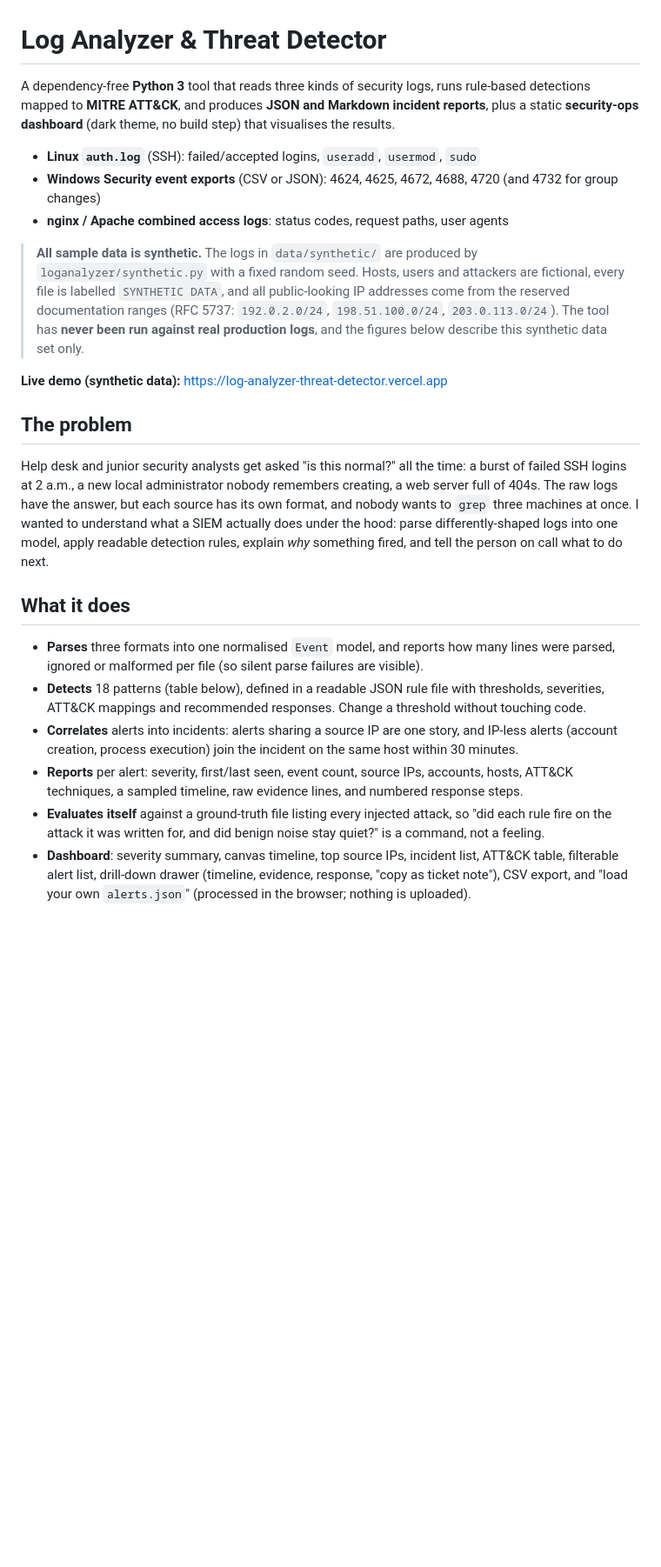
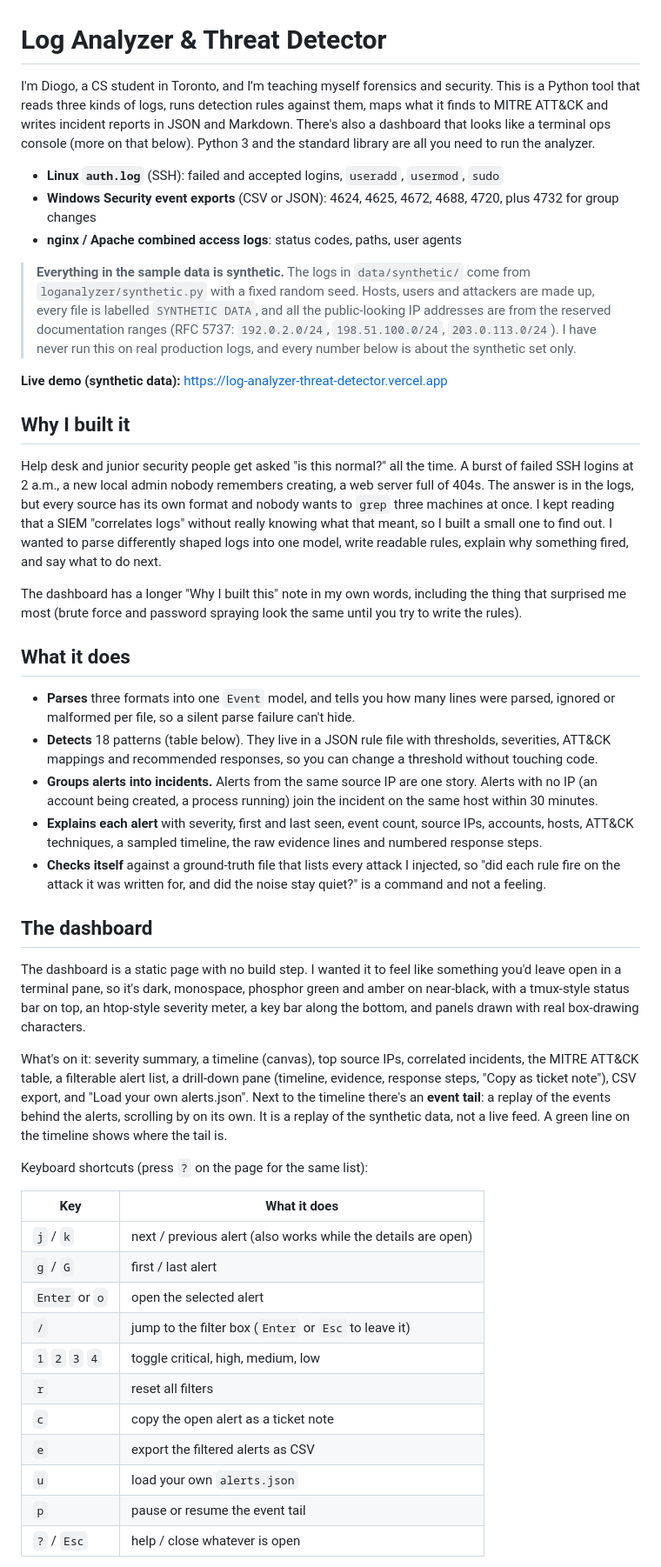
Before and after one commit to SomarGuy/log-analyzer-threat-detector, a Markdown page: README.md, the part around one of its changes. Shown at 87% size. GitHub-like rendering; blank space fills up the shorter version.

```diff
--- a/README.md
+++ b/README.md
@@ -1,24 +1,48 @@
 # Log Analyzer & Threat Detector
 
-A dependency-free **Python 3** tool that reads three kinds of security logs, runs rule-based detections mapped to **MITRE ATT&CK**, and produces **JSON and Markdown incident reports**, plus a static **security-ops dashboard** (dark theme, no build step) that visualises the results.
+I'm Diogo, a CS student in Toronto, and I'm teaching myself forensics and security. This is a Python tool that reads three kinds of logs, runs detection rules against them, maps what it finds to MITRE ATT&CK and writes incident reports in JSON and Markdown. There's also a dashboard that looks like a terminal ops console (more on that below). Python 3 and the standard library are all you need to run the analyzer.
 
-- **Linux `auth.log`** (SSH): failed/accepted logins, `useradd`, `usermod`, `sudo`
-- **Windows Security event exports** (CSV or JSON): 4624, 4625, 4672, 4688, 4720 (and 4732 for group changes)
-- **nginx / Apache combined access logs**: status codes, request paths, user agents
+- **Linux `auth.log`** (SSH): failed and accepted logins, `useradd`, `usermod`, `sudo`
+- **Windows Security event exports** (CSV or JSON): 4624, 4625, 4672, 4688, 4720, plus 4732 for group changes
+- **nginx / Apache combined access logs**: status codes, paths, user agents
 
-> **All sample data is synthetic.** The logs in `data/synthetic/` are produced by `loganalyzer/synthetic.py` with a fixed random seed. Hosts, users and attackers are fictional, every file is labelled `SYNTHETIC DATA`, and all public-looking IP addresses come from the reserved documentation ranges (RFC 5737: `192.0.2.0/24`, `198.51.100.0/24`, `203.0.113.0/24`). The tool has **never been run against real production logs**, and the figures below describe this synthetic data set only.
+> **Everything in the sample data is synthetic.** The logs in `data/synthetic/` come from `loganalyzer/synthetic.py` with a fixed random seed. Hosts, users and attackers are made up, every file is labelled `SYNTHETIC DATA`, and all the public-looking IP addresses are from the reserved documentation ranges (RFC 5737: `192.0.2.0/24`, `198.51.100.0/24`, `203.0.113.0/24`). I have never run this on real production logs, and every number below is about the synthetic set only.
 
 **Live demo (synthetic data):** https://log-analyzer-threat-detector.vercel.app
 
-## The problem
+## Why I built it
 
-Help desk and junior security analysts get asked "is this normal?" all the time: a burst of failed SSH logins at 2 a.m., a new local administrator nobody remembers creating, a web server full of 404s. The raw logs have the answer, but each source has its own format, and nobody wants to `grep` three machines at once. I wanted to understand what a SIEM actually does under the hood: parse differently-shaped logs into one model, apply readable detection rules, explain *why* something fired, and tell the person on call what to do next.
+Help desk and junior security people get asked "is this normal?" all the time. A burst of failed SSH logins at 2 a.m., a new local admin nobody remembers creating, a web server full of 404s. The answer is in the logs, but every source has its own format and nobody wants to `grep` three machines at once. I kept reading that a SIEM "correlates logs" without really knowing what that meant, so I built a small one to find out. I wanted to parse differently shaped logs into one model, write readable rules, explain why something fired, and say what to do next.
+
+The dashboard has a longer "Why I built this" note in my own words, including the thing that surprised me most (brute force and password spraying look the same until you try to write the rules).
 
 ## What it does
 
-- **Parses** three formats into one normalised `Event` model, and reports how many lines were parsed, ignored or malformed per file (so silent parse failures are visible).
-- **Detects** 18 patterns (table below), defined in a readable JSON rule file with thresholds, severities, ATT&CK mappings and recommended responses. Change a threshold without touching code.
-- **Correlates** alerts into incidents: alerts sharing a source IP are one story, and IP-less alerts (account creation, process execution) join the incident on the same host within 30 minutes.
-- **Reports** per alert: severity, first/last seen, event count, source IPs, accounts, hosts, ATT&CK techniques, a sampled timeline, raw evidence lines, and numbered response steps.
-- **Evaluates itself** against a ground-truth file listing every injected attack, so "did each rule fire on the attack it was written for, and did benign noise stay quiet?" is a command, not a feeling.
-- **Dashboard**: severity summary, canvas timeline, top source IPs, incident list, ATT&CK table, filterable alert list, drill-down drawer (timeline, evidence, response, "copy as ticket note"), CSV export, and "load your own `alerts.json`" (processed in the browser; nothing is uploaded).
+- **Parses** three formats into one `Event` model, and tells you how many lines were parsed, ignored or malformed per file, so a silent parse failure can't hide.
+- **Detects** 18 patterns (table below). They live in a JSON rule file with thresholds, severities, ATT&CK mappings and recommended responses, so you can change a threshold without touching code.
+- **Groups alerts into incidents.** Alerts from the same source IP are one story. Alerts with no IP (an account being created, a process running) join the incident on the same host within 30 minutes.
+- **Explains each alert** with severity, first and last seen, event count, source IPs, accounts, hosts, ATT&CK techniques, a sampled timeline, the raw evidence lines and numbered response steps.
+- **Checks itself** against a ground-truth file that lists every attack I injected, so "did each rule fire on the attack it was written for, and did the noise stay quiet?" is a command and not a feeling.
+
+## The dashboard
+
+The dashboard is a static page with no build step. I wanted it to feel like something you'd leave open in a terminal pane, so it's dark, monospace, phosphor green and amber on near-black, with a tmux-style status bar on top, an htop-style severity meter, a key bar along the bottom, and panels drawn with real box-drawing characters.
+
+What's on it: severity summary, a timeline (canvas), top source IPs, correlated incidents, the MITRE ATT&CK table, a filterable alert list, a drill-down pane (timeline, evidence, response steps, "Copy as ticket note"), CSV export, and "Load your own alerts.json". Next to the timeline there's an **event tail**: a replay of the events behind the alerts, scrolling by on its own. It is a replay of the synthetic data, not a live feed. A green line on the timeline shows where the tail is.
+
+Keyboard shortcuts (press `?` on the page for the same list):
+
+| Key | What it does |
+|---|---|
+| `j` / `k` | next / previous alert (also works while the details are open) |
+| `g` / `G` | first / last alert |
+| `Enter` or `o` | open the selected alert |
+| `/` | jump to the filter box (`Enter` or `Esc` to leave it) |
+| `1` `2` `3` `4` | toggle critical, high, medium, low |
+| `r` | reset all filters |
+| `c` | copy the open alert as a ticket note |
+| `e` | export the filtered alerts as CSV |
+| `u` | load your own `alerts.json` |
+| `p` | pause or resume the event tail |
+| `?` / `Esc` | help / close whatever is open |
+
```
Also changed, not shown: other parts of README.md (+56 -44 lines), screenshots/01-dashboard.png, screenshots/02-alert-drilldown.png, screenshots/03-timeline-hover.png, screenshots/04-mobile.png, screenshots/06-keyboard-help.png (added), 12 other files.
